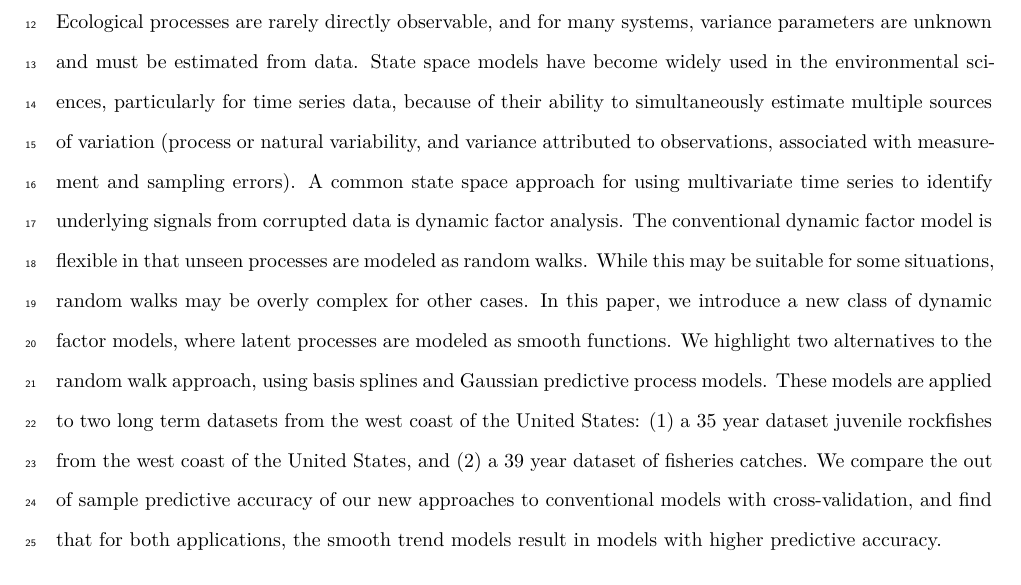
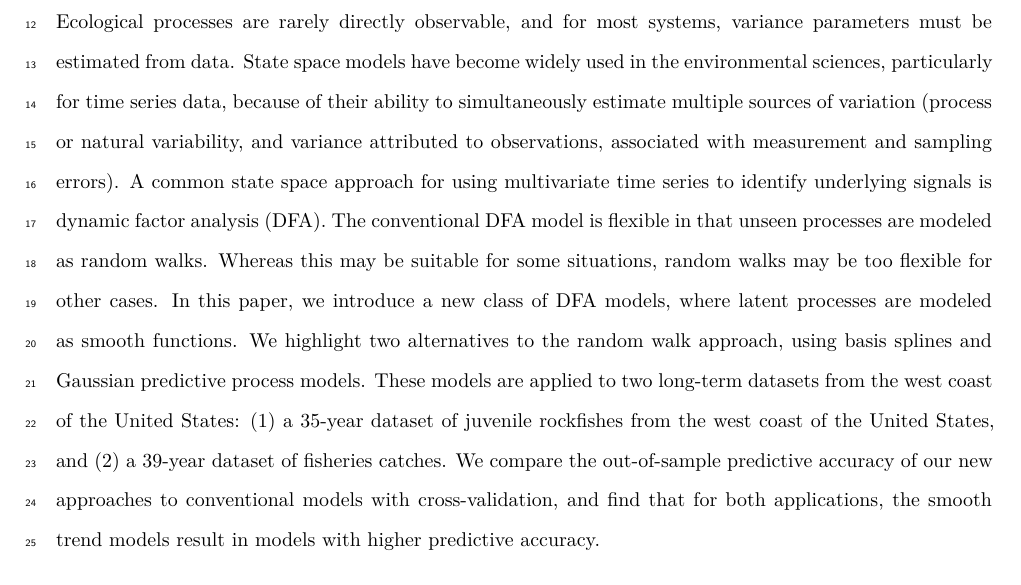
Before and after one commit to fate-ewi/gpdfa, an R Markdown document (gpdfa_paper.Rmd): part of page 2 of 20, cut so that both start at the same text. Rendered offline with R 4.5, knitr and Pandoc, then LaTeX, with nearby package versions; some code elsewhere in the file could not run offline.

Commit message:
Edit abstract

```diff
--- a/gpdfa_paper.Rmd
+++ b/gpdfa_paper.Rmd
@@ -41,7 +41,7 @@ $^4$Pacific Biological Station, Fisheries and Oceans Canada, Nanaimo, BC, V6T 6N
 ## Abstract
 \setlength\parindent{24pt}
 
-Ecological processes are rarely directly observable, and for many systems, variance parameters are unknown and must be estimated from data. State space models have become widely used in the environmental sciences, particularly for time series data, because of their ability to simultaneously estimate multiple sources of variation (process or natural variability, and variance attributed to observations, associated with measurement and sampling errors). A common state space approach for using multivariate time series to identify underlying signals from corrupted data is dynamic factor analysis. The conventional dynamic factor model is flexible in that unseen processes are modeled as random walks. While this may be suitable for some situations, random walks may be overly complex for other cases. In this paper, we introduce a new class of dynamic factor models, where latent processes are modeled as smooth functions. We highlight two alternatives to the random walk approach, using basis splines and Gaussian predictive process models. These models are applied to two long term datasets from the west coast of the United States: (1) a 35 year dataset juvenile rockfishes from the west coast of the United States, and (2) a 39 year dataset of fisheries catches. We compare the out of sample predictive accuracy of our new approaches to conventional models with cross-validation, and find that for both applications, the smooth trend models result in models with higher predictive accuracy.
+Ecological processes are rarely directly observable, and for most systems, variance parameters must be estimated from data. State space models have become widely used in the environmental sciences, particularly for time series data, because of their ability to simultaneously estimate multiple sources of variation (process or natural variability, and variance attributed to observations, associated with measurement and sampling errors). A common state space approach for using multivariate time series to identify underlying signals is dynamic factor analysis (DFA). The conventional DFA model is flexible in that unseen processes are modeled as random walks. Whereas this may be suitable for some situations, random walks may be too flexible for other cases. In this paper, we introduce a new class of DFA models, where latent processes are modeled as smooth functions. We highlight two alternatives to the random walk approach, using basis splines and Gaussian predictive process models. These models are applied to two long-term datasets from the west coast of the United States: (1) a 35-year dataset of juvenile rockfishes from the west coast of the United States, and (2) a 39-year dataset of fisheries catches. We compare the out-of-sample predictive accuracy of our new approaches to conventional models with cross-validation, and find that for both applications, the smooth trend models result in models with higher predictive accuracy.
 
 ## Key words
 Dynamic factor analysis, smooth spline, B-spline, Gaussian process, Bayesian modeling, Stan
```
